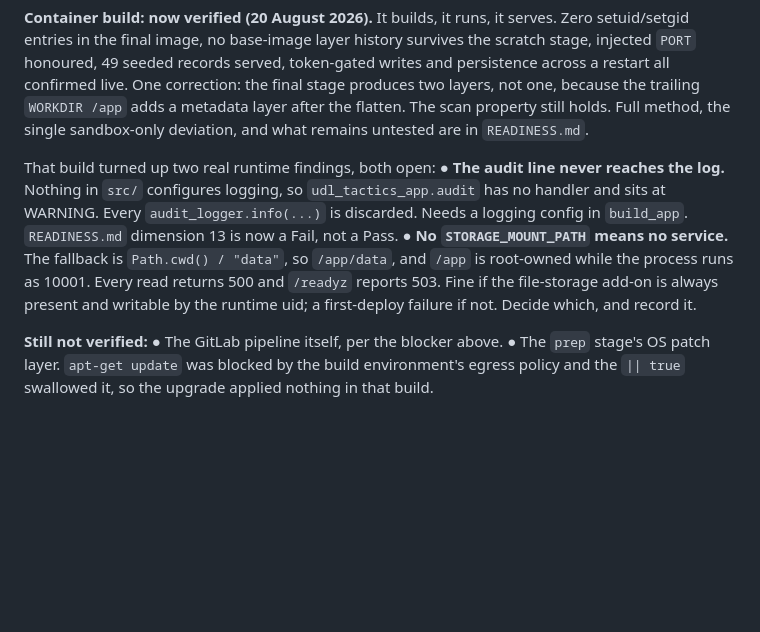
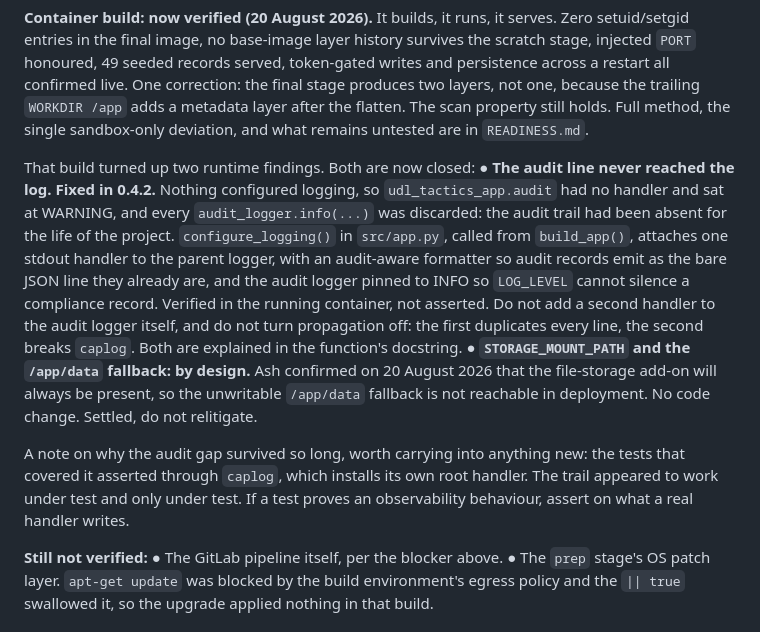
Before and after one commit to DRACO-Ash/Legion, a Markdown page: CLAUDE.md, the part around the change. GitHub-like rendering; blank space fills up the shorter version.

Commit message:
Record the audit fix as verified and the storage fallback as by design
Dimension 13 returns to a Pass: both halves verified live in the 0.4.2
container, a PATCH and an archive each producing exactly one parsable
bare-JSON audit line, no duplicates, and no team token anywhere in the log.

The /app/data fallback is recorded as settled, not open. Ash confirmed the
file-storage add-on will always be present, so the unwritable fallback is
not reachable in deployment. No code change, and the alternatives are kept
on record in case that assumption ever changes.

Also carried into CLAUDE.md the reason the audit gap survived so long: the
tests asserted through caplog, which installs its own root handler, so the
trail appeared to work under test and only under test.

Co-Authored-By: Claude <noreply@anthropic.com>
Claude-Session: https://claude.ai/code/session_01UGeVyMjNNdvJjGutmqN1Sv

```diff
--- a/CLAUDE.md
+++ b/CLAUDE.md
@@ -76,16 +76,28 @@ one, because the trailing `WORKDIR /app` adds a metadata layer after the
 flatten. The scan property still holds. Full method, the single sandbox-only
 deviation, and what remains untested are in `READINESS.md`.
 
-That build turned up two real runtime findings, both open:
-● **The audit line never reaches the log.** Nothing in `src/` configures
-  logging, so `udl_tactics_app.audit` has no handler and sits at WARNING.
-  Every `audit_logger.info(...)` is discarded. Needs a logging config in
-  `build_app`. `READINESS.md` dimension 13 is now a Fail, not a Pass.
-● **No `STORAGE_MOUNT_PATH` means no service.** The fallback is
-  `Path.cwd() / "data"`, so `/app/data`, and `/app` is root-owned while the
-  process runs as 10001. Every read returns 500 and `/readyz` reports 503.
-  Fine if the file-storage add-on is always present and writable by the
-  runtime uid; a first-deploy failure if not. Decide which, and record it.
+That build turned up two runtime findings. Both are now closed:
+● **The audit line never reached the log. Fixed in 0.4.2.** Nothing
+  configured logging, so `udl_tactics_app.audit` had no handler and sat at
+  WARNING, and every `audit_logger.info(...)` was discarded: the audit trail
+  had been absent for the life of the project. `configure_logging()` in
+  `src/app.py`, called from `build_app()`, attaches one stdout handler to the
+  parent logger, with an audit-aware formatter so audit records emit as the
+  bare JSON line they already are, and the audit logger pinned to INFO so
+  `LOG_LEVEL` cannot silence a compliance record. Verified in the running
+  container, not asserted. Do not add a second handler to the audit logger
+  itself, and do not turn propagation off: the first duplicates every line,
+  the second breaks `caplog`. Both are explained in the function's docstring.
+● **`STORAGE_MOUNT_PATH` and the `/app/data` fallback: by design.** Ash
+  confirmed on 20 August 2026 that the file-storage add-on will always be
+  present, so the unwritable `/app/data` fallback is not reachable in
+  deployment. No code change. Settled, do not relitigate.
+
+A note on why the audit gap survived so long, worth carrying into anything
+new: the tests that covered it asserted through `caplog`, which installs its
+own root handler. The trail appeared to work under test and only under test.
+If a test proves an observability behaviour, assert on what a real handler
+writes.
 
 **Still not verified:**
 ● The GitLab pipeline itself, per the blocker above.
```
Also changed, not shown: READINESS.md (+9 -7 lines).
